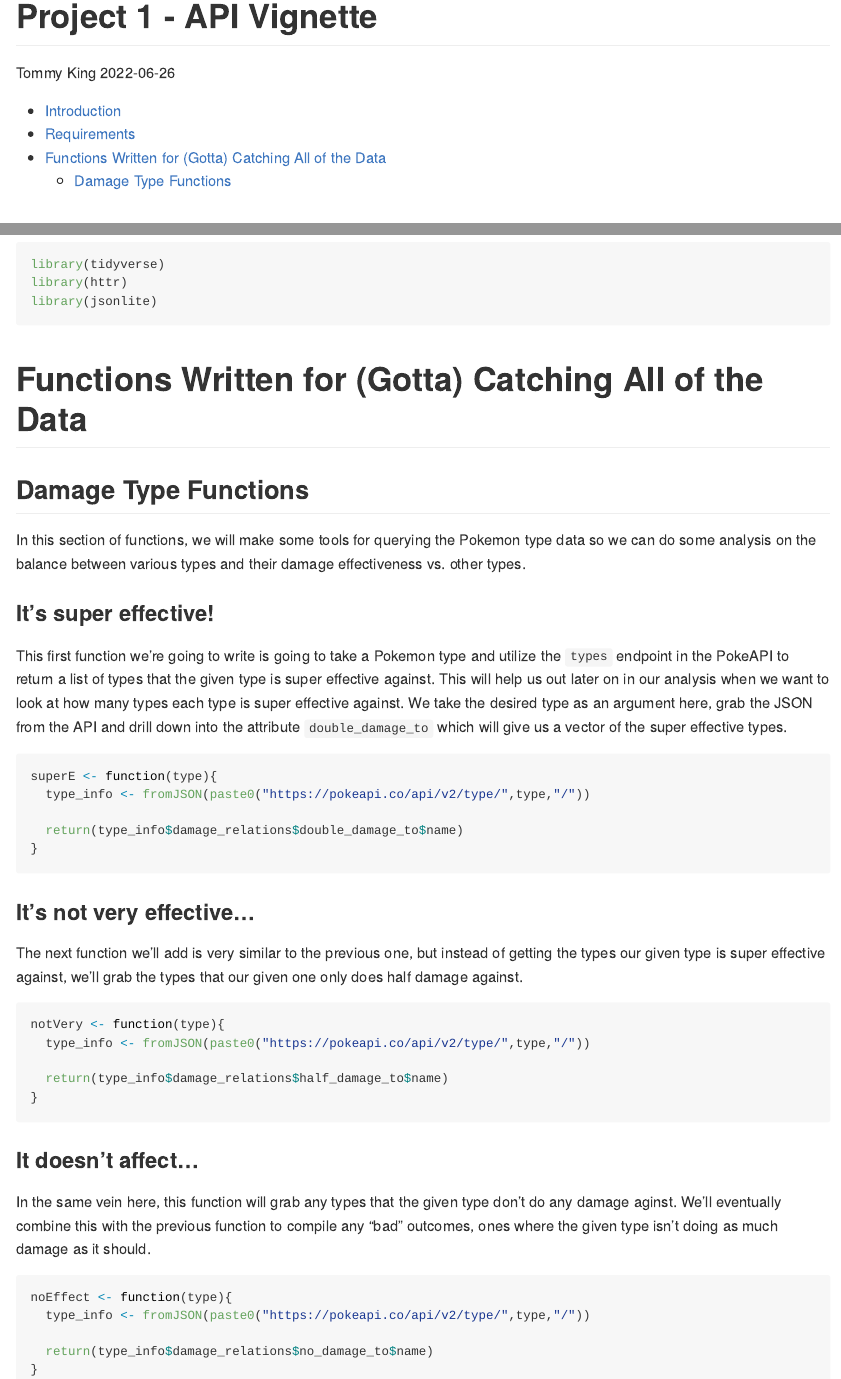
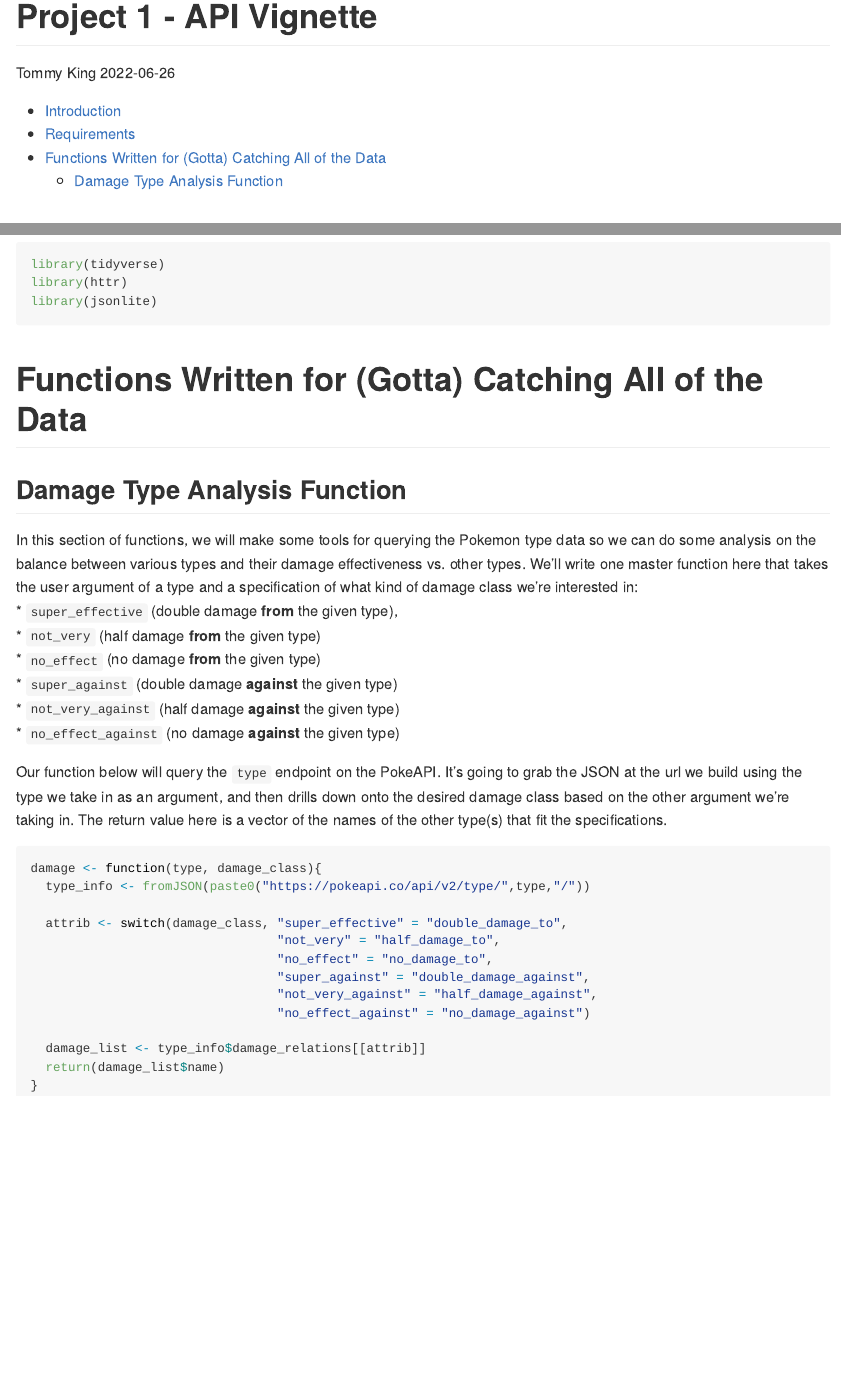
Before and after one commit to twk0101/Project-1, an R Markdown document (Project 1 R Markdown.Rmd): the page in a window 1100 px wide, from its top, and a second part further down, joined at a grey line. Rendered offline with R 4.5, knitr and Pandoc, with nearby package versions.

Commit message:
This works better

````diff
--- a/Project 1 R Markdown.Rmd
+++ b/Project 1 R Markdown.Rmd
@@ -27,38 +27,29 @@ library(jsonlite)
 
 # Functions Written for (Gotta) Catching All of the Data
 
-## Damage Type Functions
-In this section of functions, we will make some tools for querying the Pokemon type data so we can do some analysis on the balance between various types and their damage effectiveness vs. other types.
+## Damage Type Analysis Function
+In this section of functions, we will make some tools for querying the Pokemon type data so we can do some analysis on the balance between various types and their damage effectiveness vs. other types. We'll write one master function here that takes the user argument of a type and a specification of what kind of damage class we're interested in:
+ * `super_effective` (double damage **from** the given type),
+ * `not_very` (half damage **from** the given type)
+ * `no_effect` (no damage **from** the given type)
+ * `super_against` (double damage **against** the given type)
+ * `not_very_against` (half damage **against** the given type)
+ * `no_effect_against` (no damage **against** the given type)
 
-### It's super effective!
-This first function we're going to write is going to take a Pokemon type and utilize the `types` endpoint in the PokeAPI to return a list of types that the given type is super effective against. This will help us out later on in our analysis when we want to look at how many types each type is super effective against. We take the desired type as an argument here, grab the JSON from the API and drill down into the attribute `double_damage_to` which will give us a vector of the super effective types.
+Our function below will query the `type` endpoint on the PokeAPI. It's going to grab the JSON at the url we build using the type we take in as an argument, and then drills down onto the desired damage class based on the other argument we're taking in. The return value here is a vector of the names of the other type(s) that fit the specifications.
 
-```{r supereffective, echo=TRUE, eval=TRUE, message=FALSE, warning=FALSE}
-superE <- function(type){
+```{r damage, echo=TRUE, eval=TRUE, message=FALSE, warning=FALSE}
+damage <- function(type, damage_class){
   type_info <- fromJSON(paste0("https://pokeapi.co/api/v2/type/",type,"/"))
 
-  return(type_info$damage_relations$double_damage_to$name)
+  attrib <- switch(damage_class, "super_effective" = "double_damage_to",
+                                 "not_very" = "half_damage_to",
+                                 "no_effect" = "no_damage_to",
+                                 "super_against" = "double_damage_against",
+                                 "not_very_against" = "half_damage_against",
+                                 "no_effect_against" = "no_damage_against")
+
+  damage_list <- type_info$damage_relations[[attrib]]
+  return(damage_list$name)
 }
 ```
-
-### It's not very effective...
-The next function we'll add is very similar to the previous one, but instead of getting the types our given type is super effective against, we'll grab the types that our given one only does half damage against.
-
-```{r notveryeffective, echo=TRUE, eval=TRUE, message=FALSE, warning=FALSE}
-notVery <- function(type){
-  type_info <- fromJSON(paste0("https://pokeapi.co/api/v2/type/",type,"/"))
-
-  return(type_info$damage_relations$half_damage_to$name)
-}
-```
-
-### It doesn't affect...
-In the same vein here, this function will grab any types that the given type don't do any damage aginst. We'll eventually combine this with the previous function to compile any "bad" outcomes, ones where the given type isn't doing as much damage as it should.
-
-```{r doesntaffect, echo=TRUE, eval=TRUE, message=FALSE, warning=FALSE}
-noEffect <- function(type){
-  type_info <- fromJSON(paste0("https://pokeapi.co/api/v2/type/",type,"/"))
-
-  return(type_info$damage_relations$no_damage_to$name)
-}
-```
````
Also changed, not shown: README.md.
